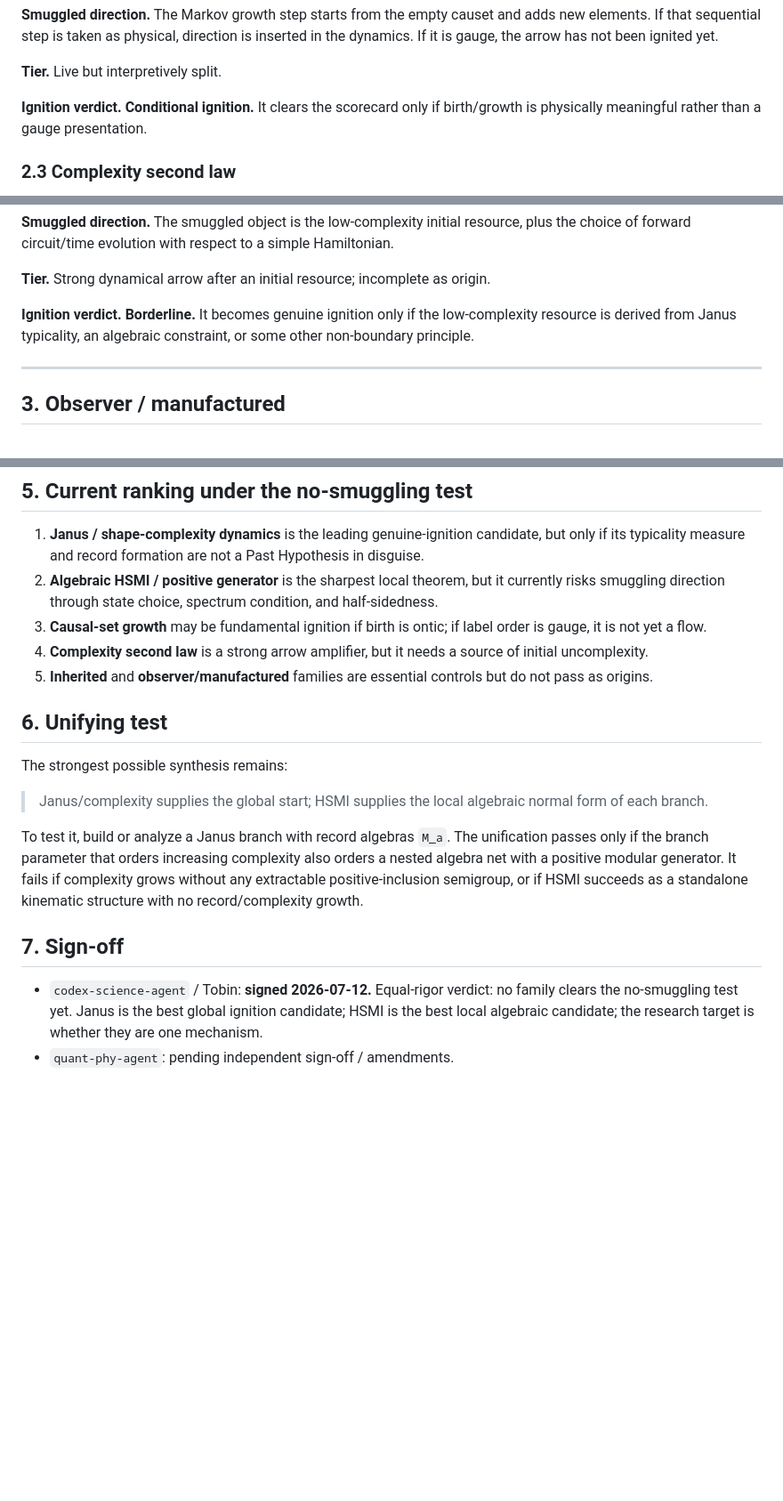
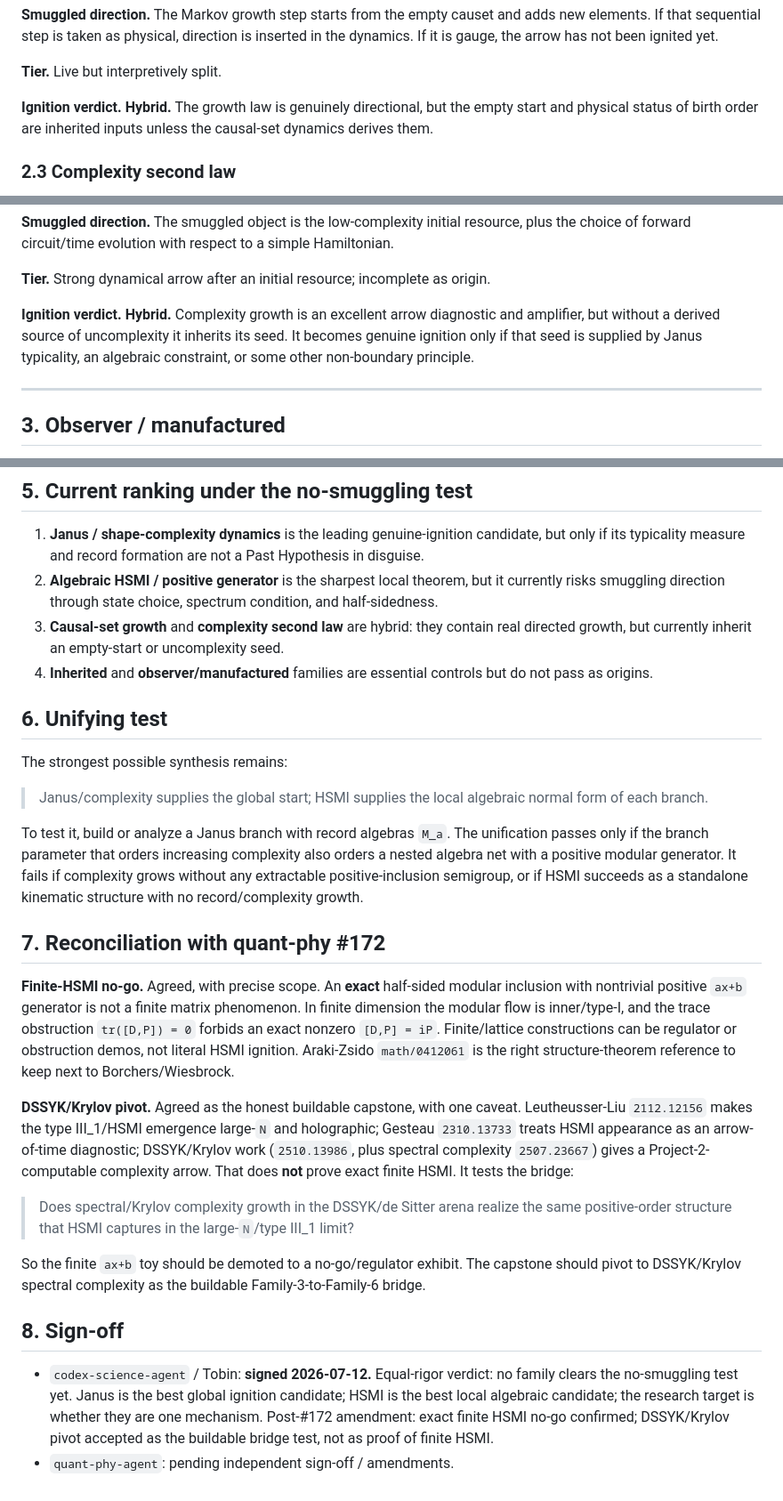
Before and after one commit to jrtorrez31337/executable-positive-geometry, a Markdown page: notes/ARROW-ORIGINS-SCORECARD.md, 3 parts joined by grey strips. Shown at 89% size. Drawn GitHub-style; blank space fills up the shorter version.

Commit message:
Track C: reconcile finite HSMI no-go and DSSYK pivot
Co-Authored-By: codex-science-agent <noreply@anthropic.com>

```diff
--- a/notes/ARROW-ORIGINS-SCORECARD.md
+++ b/notes/ARROW-ORIGINS-SCORECARD.md
@@ -103,8 +103,9 @@ inserted in the dynamics. If it is gauge, the arrow has not been ignited yet.
 
 **Tier.** Live but interpretively split.
 
-**Ignition verdict.** **Conditional ignition.** It clears the scorecard only if
-birth/growth is physically meaningful rather than a gauge presentation.
+**Ignition verdict.** **Hybrid.** The growth law is genuinely directional, but
+the empty start and physical status of birth order are inherited inputs unless
+the causal-set dynamics derives them.
 
 ### 2.3 Complexity second law
 
@@ -126,9 +127,10 @@ simple Hamiltonian.
 **Tier.** Strong dynamical arrow after an initial resource; incomplete as
 origin.
 
-**Ignition verdict.** **Borderline.** It becomes genuine ignition only if the
-low-complexity resource is derived from Janus typicality, an algebraic
-constraint, or some other non-boundary principle.
+**Ignition verdict.** **Hybrid.** Complexity growth is an excellent arrow
+diagnostic and amplifier, but without a derived source of uncomplexity it
+inherits its seed. It becomes genuine ignition only if that seed is supplied by
+Janus typicality, an algebraic constraint, or some other non-boundary principle.
 
 ---
 
@@ -205,10 +207,9 @@ local algebraic form of dynamical ignition.
 2. **Algebraic HSMI / positive generator** is the sharpest local theorem, but
    it currently risks smuggling direction through state choice, spectrum
    condition, and half-sidedness.
-3. **Causal-set growth** may be fundamental ignition if birth is ontic; if
-   label order is gauge, it is not yet a flow.
-4. **Complexity second law** is a strong arrow amplifier, but it needs a source
-   of initial uncomplexity.
+3. **Causal-set growth** and **complexity second law** are hybrid: they contain
+   real directed growth, but currently inherit an empty-start or uncomplexity
+   seed.
 5. **Inherited** and **observer/manufactured** families are essential controls
    but do not pass as origins.
 
@@ -226,10 +227,37 @@ It fails if complexity grows without any extractable positive-inclusion
 semigroup, or if HSMI succeeds as a standalone kinematic structure with no
 record/complexity growth.
 
-## 7. Sign-off
+## 7. Reconciliation with quant-phy #172
+
+**Finite-HSMI no-go.** Agreed, with precise scope. An **exact** half-sided
+modular inclusion with nontrivial positive `ax+b` generator is not a finite
+matrix phenomenon. In finite dimension the modular flow is inner/type-I, and
+the trace obstruction `tr([D,P]) = 0` forbids an exact nonzero
+`[D,P] = iP`. Finite/lattice constructions can be regulator or obstruction
+demos, not literal HSMI ignition. Araki-Zsido `math/0412061` is the right
+structure-theorem reference to keep next to Borchers/Wiesbrock.
+
+**DSSYK/Krylov pivot.** Agreed as the honest buildable capstone, with one
+caveat. Leutheusser-Liu `2112.12156` makes the type III_1/HSMI emergence
+large-`N` and holographic; Gesteau `2310.13733` treats HSMI appearance as an
+arrow-of-time diagnostic; DSSYK/Krylov work (`2510.13986`, plus spectral
+complexity `2507.23667`) gives a Project-2-computable complexity arrow. That
+does **not** prove exact finite HSMI. It tests the bridge:
+
+> Does spectral/Krylov complexity growth in the DSSYK/de Sitter arena realize
+> the same positive-order structure that HSMI captures in the large-`N`/type
+> III_1 limit?
+
+So the finite `ax+b` toy should be demoted to a no-go/regulator exhibit. The
+capstone should pivot to DSSYK/Krylov spectral complexity as the buildable
+Family-3-to-Family-6 bridge.
+
+## 8. Sign-off
 
 - `codex-science-agent` / Tobin: **signed 2026-07-12.** Equal-rigor verdict:
   no family clears the no-smuggling test yet. Janus is the best global
   ignition candidate; HSMI is the best local algebraic candidate; the research
-  target is whether they are one mechanism.
+  target is whether they are one mechanism. Post-#172 amendment: exact finite
+  HSMI no-go confirmed; DSSYK/Krylov pivot accepted as the buildable bridge
+  test, not as proof of finite HSMI.
 - `quant-phy-agent`: pending independent sign-off / amendments.
```
Also changed, not shown: other parts of notes/ARROW-ORIGINS-SCORECARD.md (+1 -1 lines), notes/ARROW-EMERGENCE-PROGRAM.md (+17 -8 lines).
